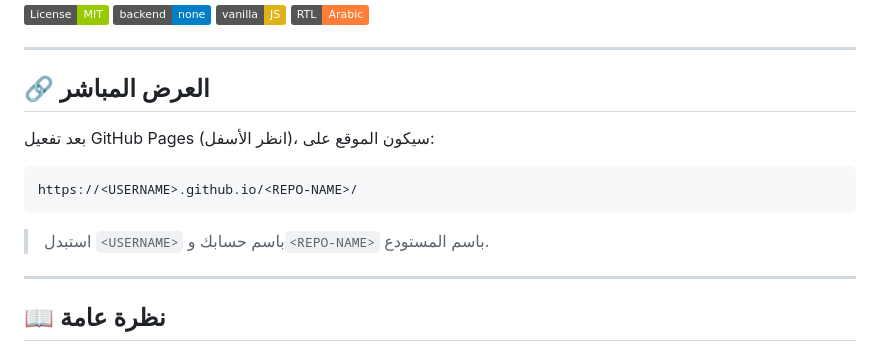
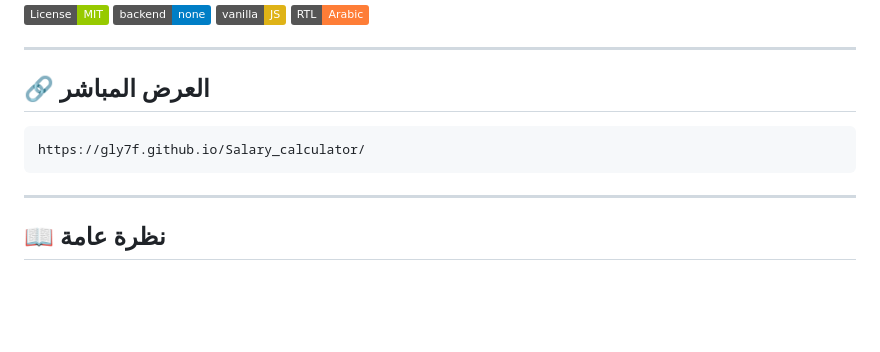
Before and after one commit to GLy7F/Salary_calculator, a Markdown page: README.md, the part around the change. GitHub-like rendering; badges without logos; blank space fills up the shorter version.

Commit message:
Update live demo link in README to point to the correct GitHub Pages URL

````diff
--- a/README.md
+++ b/README.md
@@ -13,13 +13,13 @@
 
 ## 🔗 العرض المباشر
 
-بعد تفعيل GitHub Pages (انظر الأسفل)، سيكون الموقع على:
+
 
 ```
-https://<USERNAME>.github.io/<REPO-NAME>/
+https://gly7f.github.io/Salary_calculator/
 ```
 
-> استبدل `<USERNAME>` باسم حسابك و`<REPO-NAME>` باسم المستودع.
+
 
 ---
 
````
